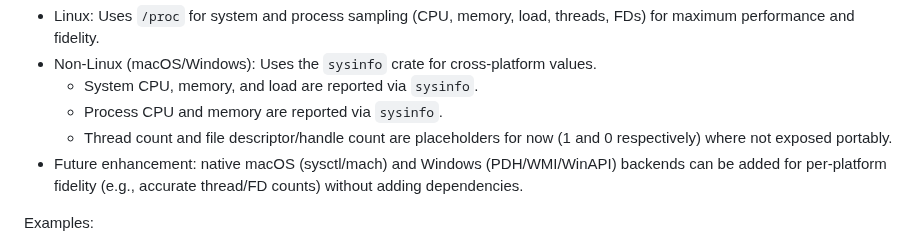
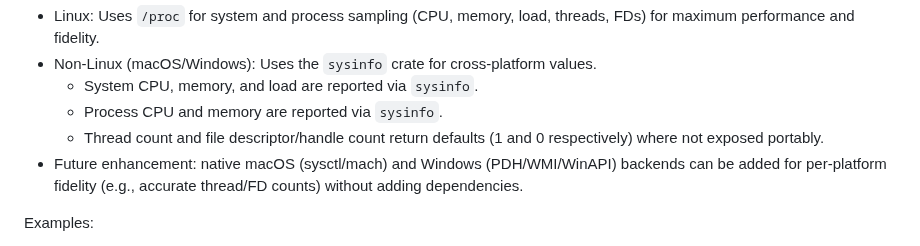
Before and after one commit to jamesgober/metrics-lib, a Markdown page: docs/API.md, the part around the change. GitHub-like rendering.

```diff
--- a/docs/API.md
+++ b/docs/API.md
@@ -493,7 +493,7 @@ println!(
 - Non‑Linux (macOS/Windows): Uses the `sysinfo` crate for cross‑platform values.
   - System CPU, memory, and load are reported via `sysinfo`.
   - Process CPU and memory are reported via `sysinfo`.
-  - Thread count and file descriptor/handle count are placeholders for now (1 and 0 respectively) where not exposed portably.
+  - Thread count and file descriptor/handle count return defaults (1 and 0 respectively) where not exposed portably.
 - Future enhancement: native macOS (sysctl/mach) and Windows (PDH/WMI/WinAPI) backends can be added for per‑platform fidelity (e.g., accurate thread/FD counts) without adding dependencies.
 
 Examples:
```
Also changed, not shown: CHANGELOG.md (+6 -6 lines).
